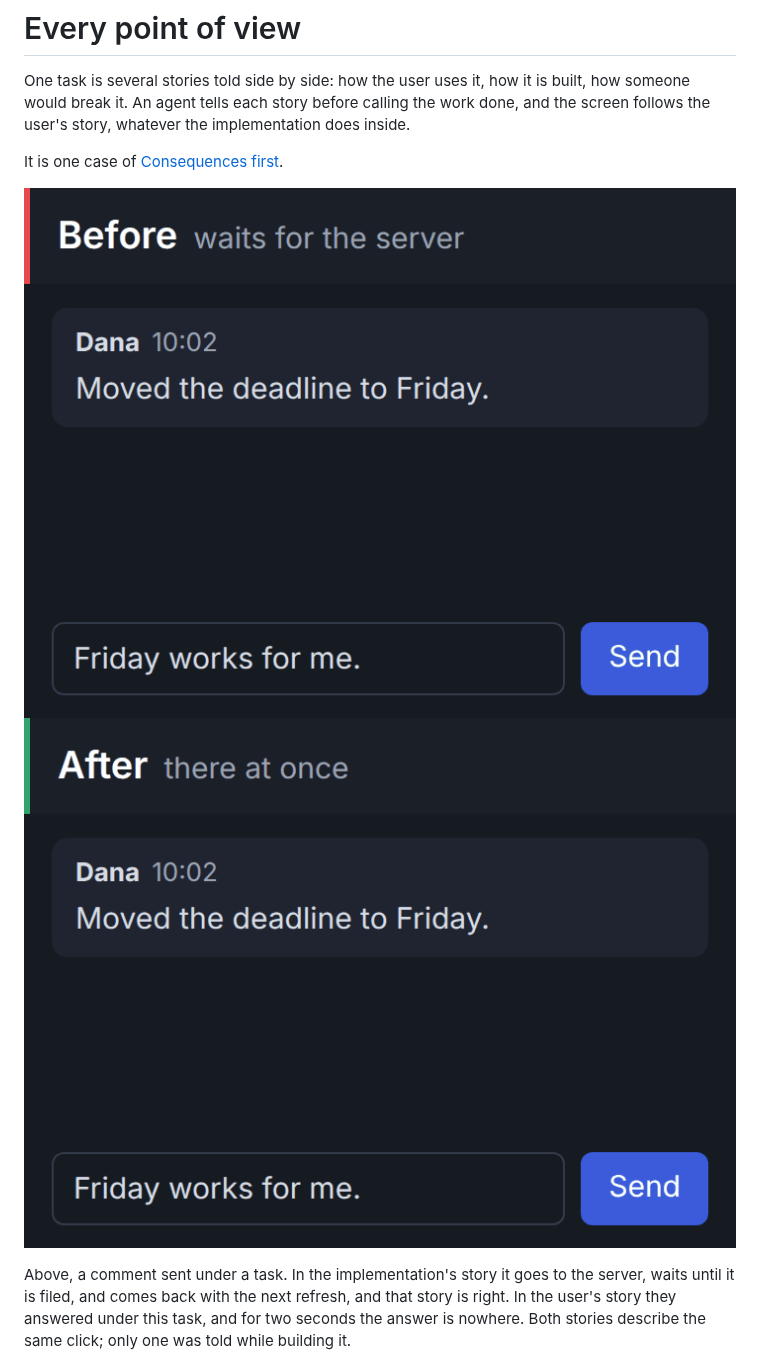
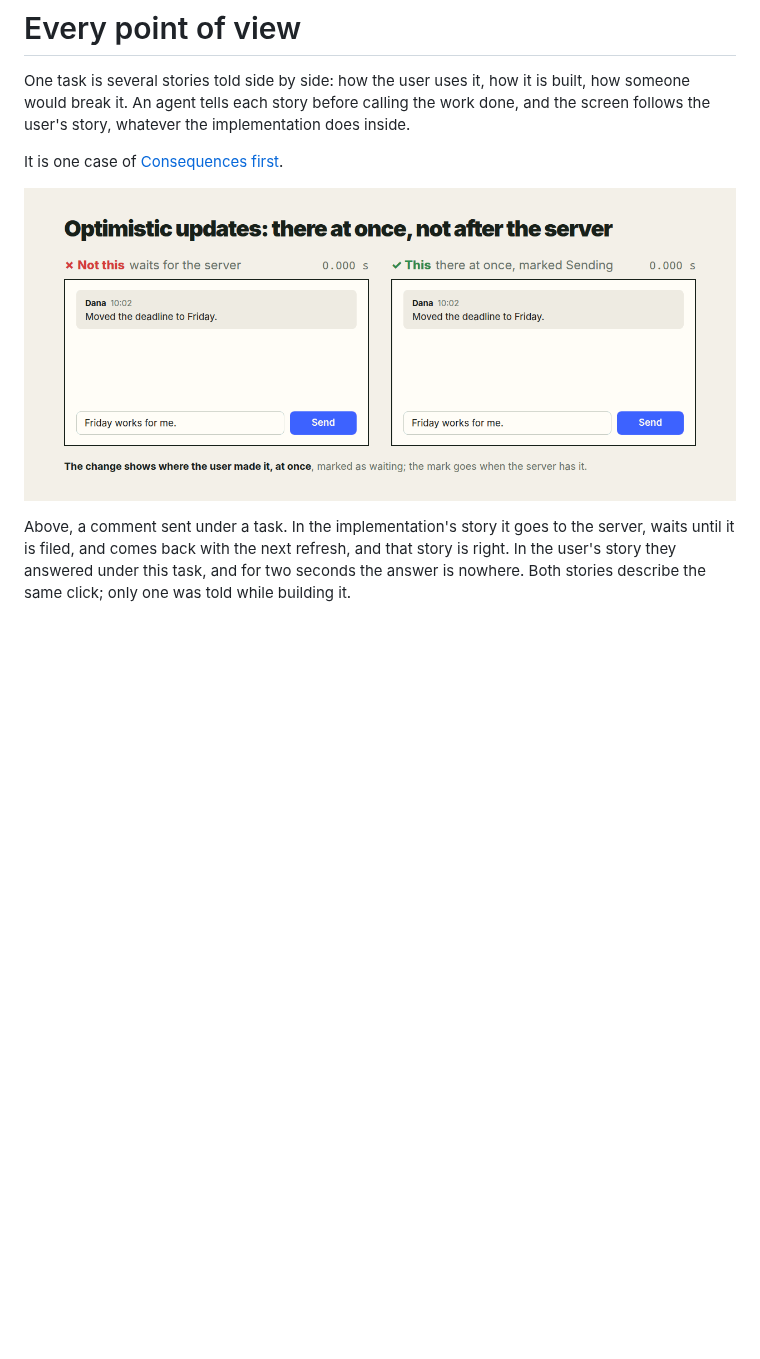
Before and after one commit to vbarbarosh/rules, a Markdown page: agents/every_point_of_view.md, the part around the change. Rendered like a GitHub page; pictures changed too: agents/every-view-comment-after.gif (deleted), agents/every-view-comment-before.gif (deleted), drafts/optimistic-updates.gif (added); blank space fills up the shorter version.

```diff
--- a/agents/every_point_of_view.md
+++ b/agents/every_point_of_view.md
@@ -26,8 +26,7 @@ implementation does inside.
 
 It is one case of [Consequences first](consequences_first.md).
 
-![before: Send is pressed, the comment is nowhere for 2 seconds, then it shows](every-view-comment-before.gif)
-![after: Send is pressed, the comment shows at once marked Sending, and the mark goes when the server has it](every-view-comment-after.gif)
+![Send is pressed: on the left the comment is nowhere for 2 seconds, then it shows; on the right it shows at once marked Sending, and the mark goes when the server has it](../drafts/optimistic-updates.gif)
 
 Above, a comment sent under a task. In the implementation's story it goes
 to the server, waits until it is filed, and comes back with the next
```
Also changed, not shown: docs/rules.md (+1 -1 lines), drafts/optimistic_updates.md (+10 -0 lines), drafts/optimistic-updates-dark.gif (added), 8 other files.
